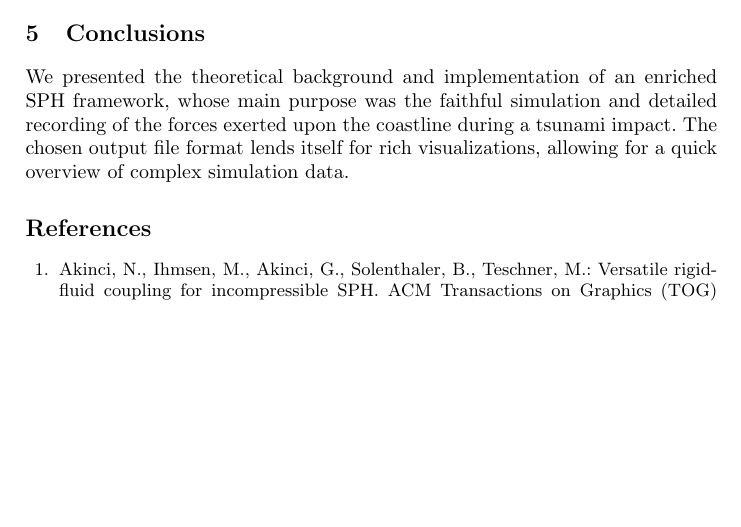
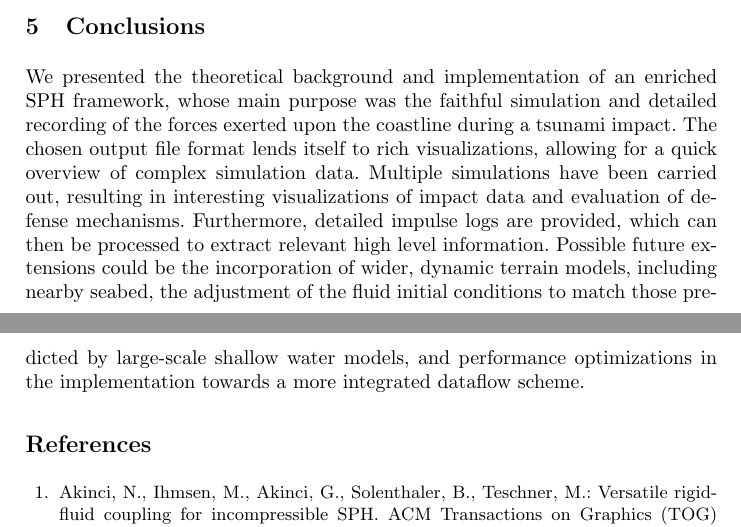
Before and after one commit to agspathis/diploma, a LaTeX thesis (paper/paper.tex): part of page 9 of 10 before the commit and two parts of pages 9 and 10 of 10 after it, the two joined at a grey line, cut so that both start at the same text, the shorter picture padded with empty space. Compiled offline with pdfLaTeX.

Commit message:
Final report, paper review draft.

```diff
--- a/paper/paper.tex
+++ b/paper/paper.tex
@@ -379,7 +379,14 @@ multi-threaded code of our SPH engine.
 We presented the theoretical background and implementation of an enriched SPH framework,
 whose main purpose was the faithful simulation and detailed recording of the forces
 exerted upon the coastline during a tsunami impact. The chosen output file format lends
-itself for rich visualizations, allowing for a quick overview of complex simulation data.
+itself to rich visualizations, allowing for a quick overview of complex simulation
+data. Multiple simulations have been carried out, resulting in interesting visualizations
+of impact data and evaluation of defense mechanisms. Furthermore, detailed impulse logs
+are provided, which can then be processed to extract relevant high level
+information. Possible future extensions could be the incorporation of wider, dynamic
+terrain models, including nearby seabed, the adjustment of the fluid initial conditions to
+match those predicted by large-scale shallow water models, and performance optimizations
+in the implementation towards a more integrated dataflow scheme.
 
 % ---- Bibliography ----
 \begin{thebibliography}{14}
```
Also changed, not shown: paper/paper.pdf.
